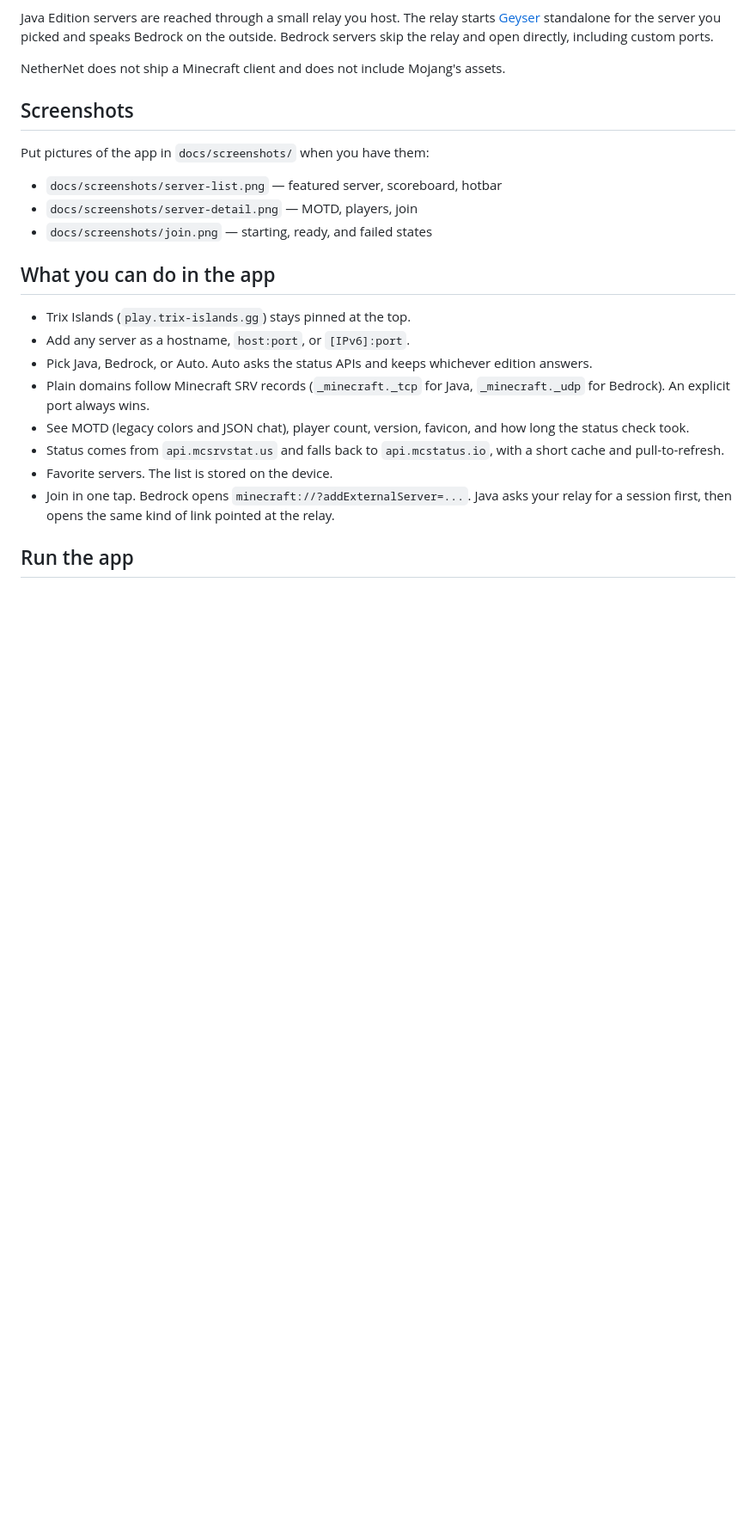
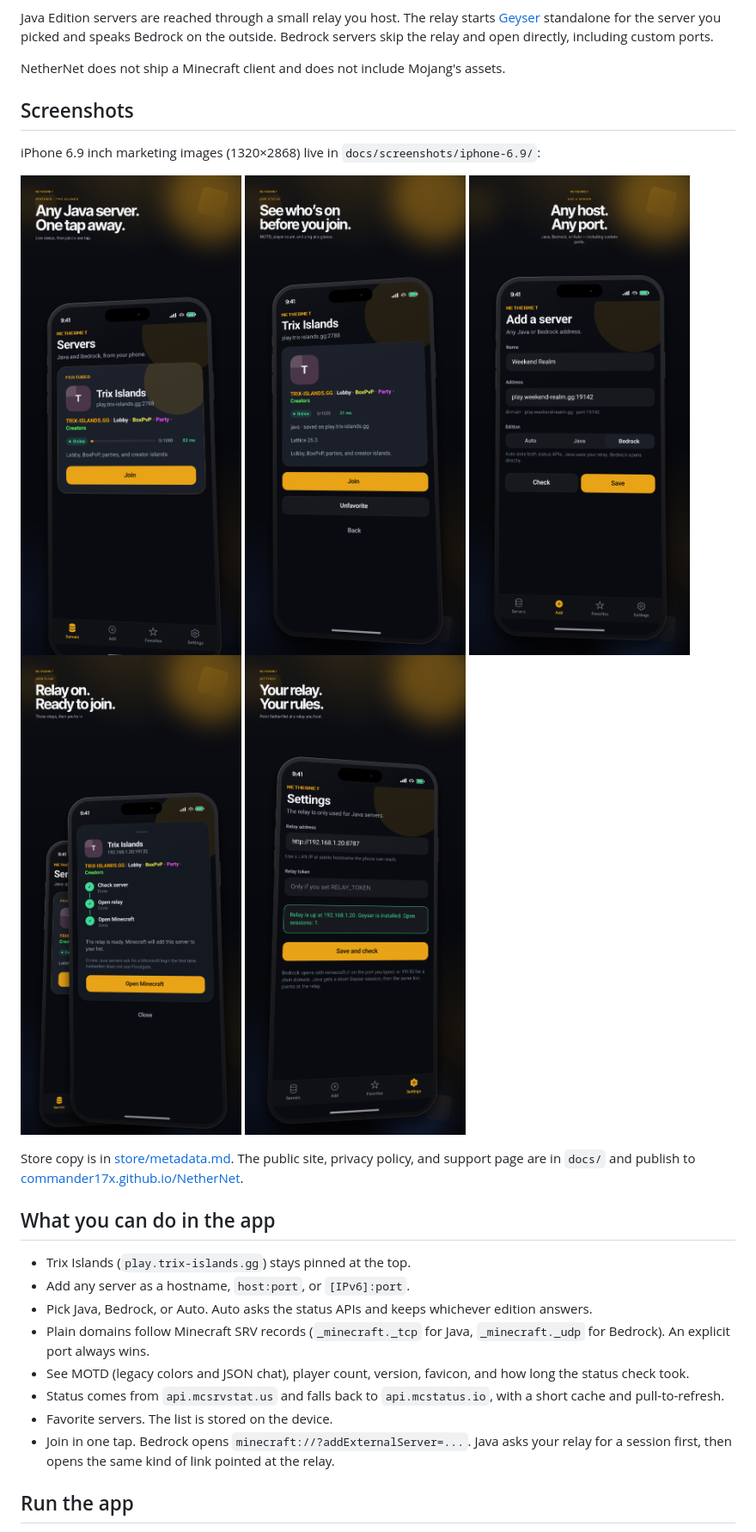
Before and after one commit to Commander17X/NetherNet, a Markdown page: README.md, the part around one of its changes. Shown at 86% size. GitHub-like rendering; pictures changed too: docs/screenshots/iphone-6.9/01-server-list.png (added), docs/screenshots/iphone-6.9/02-server-detail.png (added), docs/screenshots/iphone-6.9/03-add-server.png (added); blank space fills up the shorter version.

Commit message:
add the site, screenshots, and store copy
Co-authored-by: Notfoundjs <Commander17X@users.noreply.github.com>

```diff
--- a/README.md
+++ b/README.md
@@ -8,11 +8,15 @@ NetherNet does not ship a Minecraft client and does not include Mojang's assets.
 
 ## Screenshots
 
-Put pictures of the app in `docs/screenshots/` when you have them:
+iPhone 6.9 inch marketing images (1320×2868) live in `docs/screenshots/iphone-6.9/`:
 
-- `docs/screenshots/server-list.png` — featured server, scoreboard, hotbar
-- `docs/screenshots/server-detail.png` — MOTD, players, join
-- `docs/screenshots/join.png` — starting, ready, and failed states
+![Server list](docs/screenshots/iphone-6.9/01-server-list.png)
+![Server detail](docs/screenshots/iphone-6.9/02-server-detail.png)
+![Add a server](docs/screenshots/iphone-6.9/03-add-server.png)
+![Join](docs/screenshots/iphone-6.9/04-join.png)
+![Settings](docs/screenshots/iphone-6.9/05-settings.png)
+
+Store copy is in [store/metadata.md](store/metadata.md). The public site, privacy policy, and support page are in `docs/` and publish to [commander17x.github.io/NetherNet](https://commander17x.github.io/NetherNet/).
 
 ## What you can do in the app
 
```
Also changed, not shown: other parts of README.md (+1 -1 lines), docs/screenshots/README.md (deleted, +0 -7 lines), store/metadata.md (added, +205 -0 lines), docs/assets/favicon.png (added), 6 other files.
